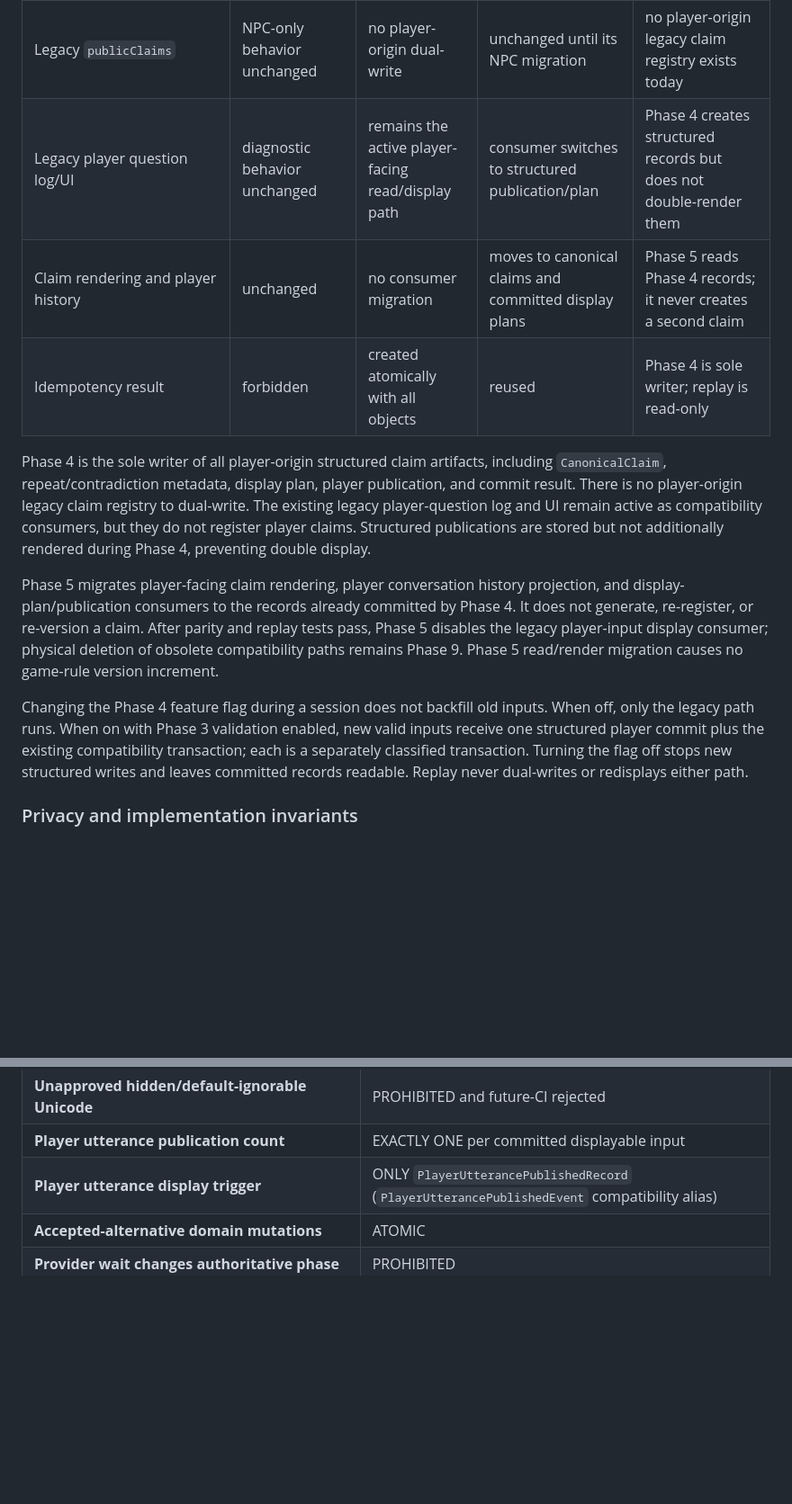
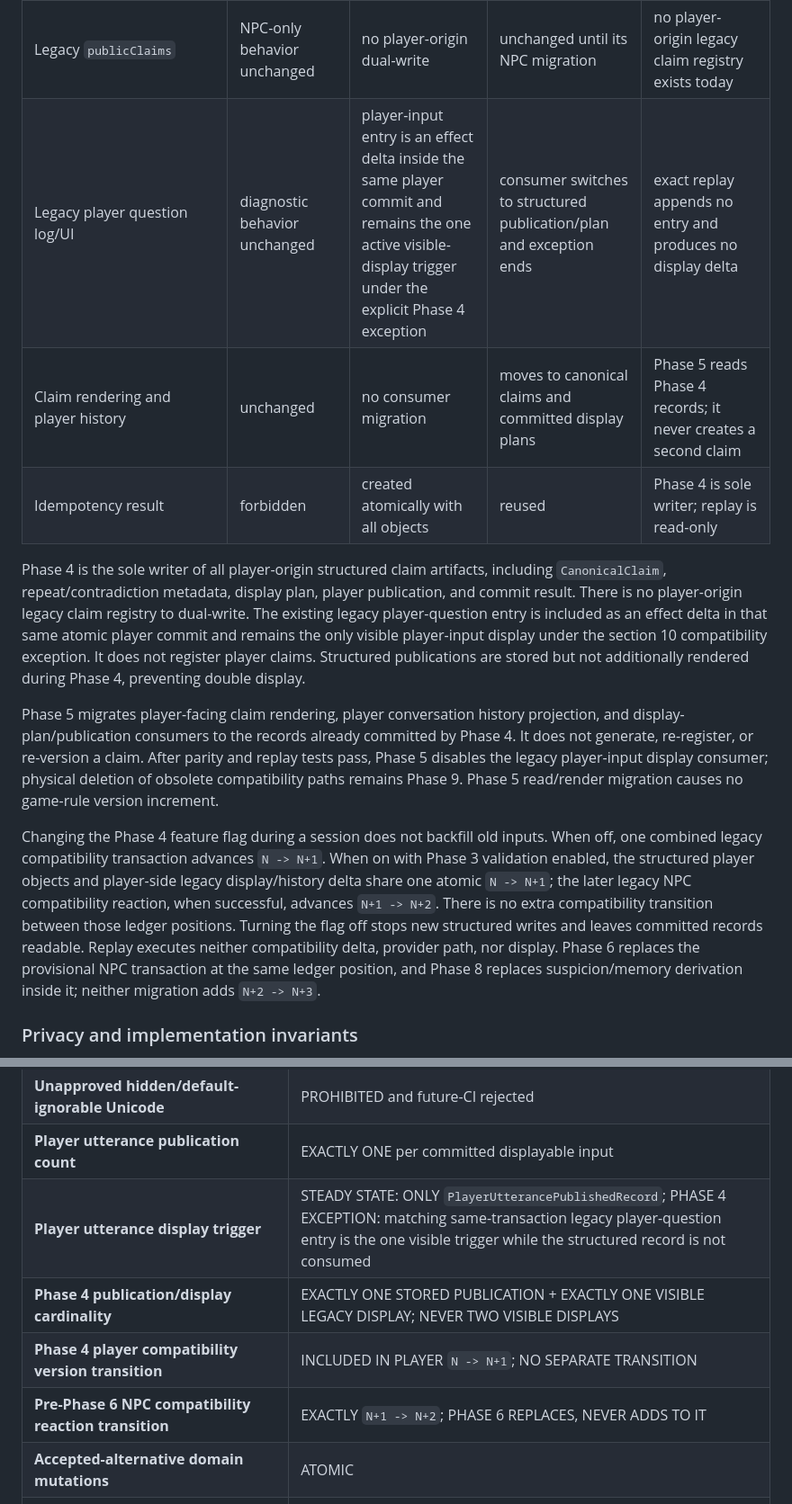
Before and after one commit to rggpix976/llm-werewolf-game, a Markdown page: docs/conversation-pipeline-design.md, 2 parts joined by grey strips. Shown at 90% size. Drawn GitHub-style; blank space fills up the shorter version.

Commit message:
docs: align phase 4 display and version ownership

```diff
--- a/docs/conversation-pipeline-design.md
+++ b/docs/conversation-pipeline-design.md
@@ -565,15 +574,15 @@ Repeat and contradiction metadata does not block acceptance and does not amend a
 | Display plan canonical-claim segment | forbidden | created with the claim | consumed for rendering/history | Phase 4 plan writer; Phase 5 consumer migration |
 | Player publication record | forbidden | exactly one created per committed input | consumed without redisplay | Phase 4 display-log writer |
 | Legacy `publicClaims` | NPC-only behavior unchanged | no player-origin dual-write | unchanged until its NPC migration | no player-origin legacy claim registry exists today |
-| Legacy player question log/UI | diagnostic behavior unchanged | remains the active player-facing read/display path | consumer switches to structured publication/plan | Phase 4 creates structured records but does not double-render them |
+| Legacy player question log/UI | diagnostic behavior unchanged | player-input entry is an effect delta inside the same player commit and remains the one active visible-display trigger under the explicit Phase 4 exception | consumer switches to structured publication/plan and exception ends | exact replay appends no entry and produces no display delta |
 | Claim rendering and player history | unchanged | no consumer migration | moves to canonical claims and committed display plans | Phase 5 reads Phase 4 records; it never creates a second claim |
 | Idempotency result | forbidden | created atomically with all objects | reused | Phase 4 is sole writer; replay is read-only |
 
-Phase 4 is the sole writer of all player-origin structured claim artifacts, including `CanonicalClaim`, repeat/contradiction metadata, display plan, player publication, and commit result. There is no player-origin legacy claim registry to dual-write. The existing legacy player-question log and UI remain active as compatibility consumers, but they do not register player claims. Structured publications are stored but not additionally rendered during Phase 4, preventing double display.
+Phase 4 is the sole writer of all player-origin structured claim artifacts, including `CanonicalClaim`, repeat/contradiction metadata, display plan, player publication, and commit result. There is no player-origin legacy claim registry to dual-write. The existing legacy player-question entry is included as an effect delta in that same atomic player commit and remains the only visible player-input display under the section 10 compatibility exception. It does not register player claims. Structured publications are stored but not additionally rendered during Phase 4, preventing double display.
 
 Phase 5 migrates player-facing claim rendering, player conversation history projection, and display-plan/publication consumers to the records already committed by Phase 4. It does not generate, re-register, or re-version a claim. After parity and replay tests pass, Phase 5 disables the legacy player-input display consumer; physical deletion of obsolete compatibility paths remains Phase 9. Phase 5 read/render migration causes no game-rule version increment.
 
-Changing the Phase 4 feature flag during a session does not backfill old inputs. When off, only the legacy path runs. When on with Phase 3 validation enabled, new valid inputs receive one structured player commit plus the existing compatibility transaction; each is a separately classified transaction. Turning the flag off stops new structured writes and leaves committed records readable. Replay never dual-writes or redisplays either path.
+Changing the Phase 4 feature flag during a session does not backfill old inputs. When off, one combined legacy compatibility transaction advances `N -> N+1`. When on with Phase 3 validation enabled, the structured player objects and player-side legacy display/history delta share one atomic `N -> N+1`; the later legacy NPC compatibility reaction, when successful, advances `N+1 -> N+2`. There is no extra compatibility transition between those ledger positions. Turning the flag off stops new structured writes and leaves committed records readable. Replay executes neither compatibility delta, provider path, nor display. Phase 6 replaces the provisional NPC transaction at the same ledger position, and Phase 8 replaces suspicion/memory derivation inside it; neither migration adds `N+2 -> N+3`.
 
 ### Privacy and implementation invariants
 
@@ -1225,7 +1236,10 @@ In Phase 2, the browser runtime validates Interpreter responses against the comp
 | **Nesting depth limits** | ENFORCED (8/5/10) |
 | **Unapproved hidden/default-ignorable Unicode** | PROHIBITED and future-CI rejected |
 | **Player utterance publication count** | EXACTLY ONE per committed displayable input |
-| **Player utterance display trigger** | ONLY `PlayerUtterancePublishedRecord` (`PlayerUtterancePublishedEvent` compatibility alias) |
+| **Player utterance display trigger** | STEADY STATE: ONLY `PlayerUtterancePublishedRecord`; PHASE 4 EXCEPTION: matching same-transaction legacy player-question entry is the one visible trigger while the structured record is not consumed |
+| **Phase 4 publication/display cardinality** | EXACTLY ONE STORED PUBLICATION + EXACTLY ONE VISIBLE LEGACY DISPLAY; NEVER TWO VISIBLE DISPLAYS |
+| **Phase 4 player compatibility version transition** | INCLUDED IN PLAYER `N -> N+1`; NO SEPARATE TRANSITION |
+| **Pre-Phase 6 NPC compatibility reaction transition** | EXACTLY `N+1 -> N+2`; PHASE 6 REPLACES, NEVER ADDS TO IT |
 | **Accepted-alternative domain mutations** | ATOMIC |
 | **Provider wait changes authoritative phase** | PROHIBITED |
 | **Candidate spans within an alternative** | PAIRWISE NON-OVERLAPPING |
```
Also changed, not shown: other parts of docs/conversation-pipeline-design.md (+16 -5 lines).
